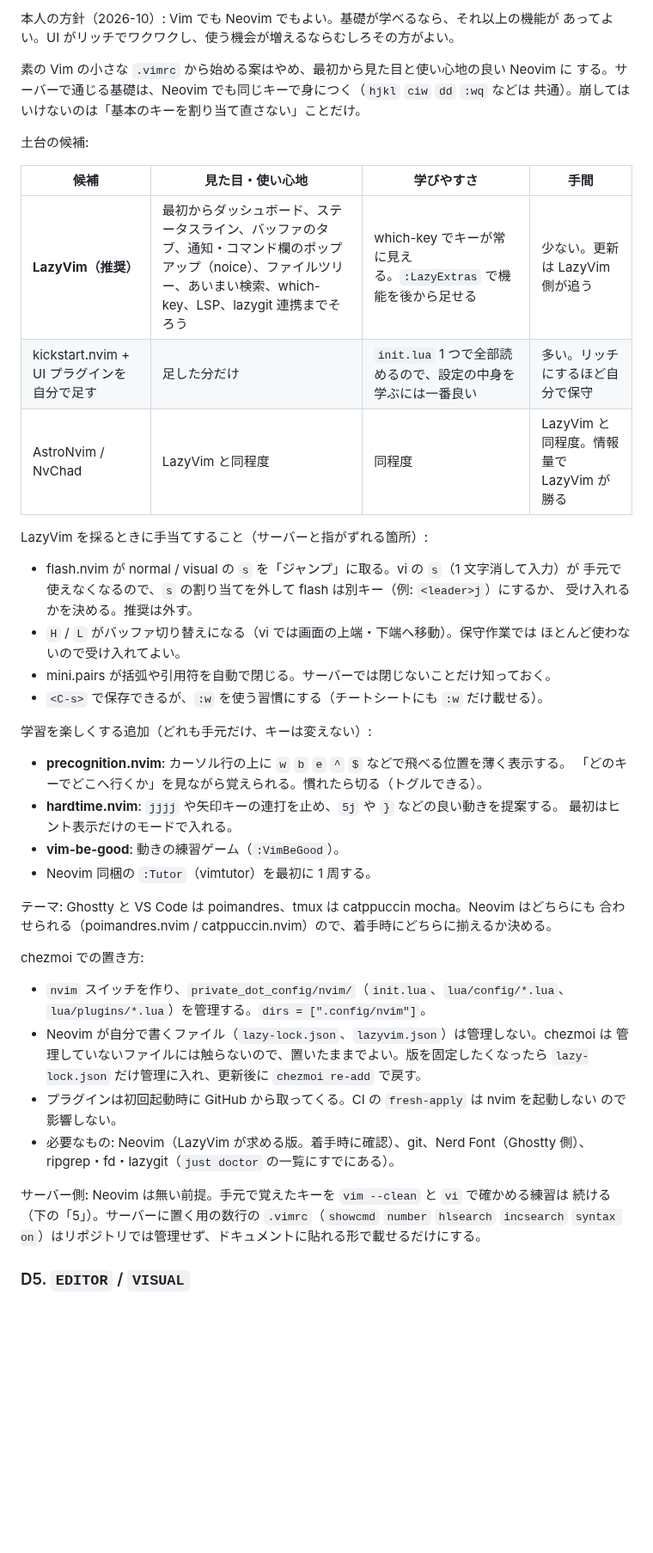
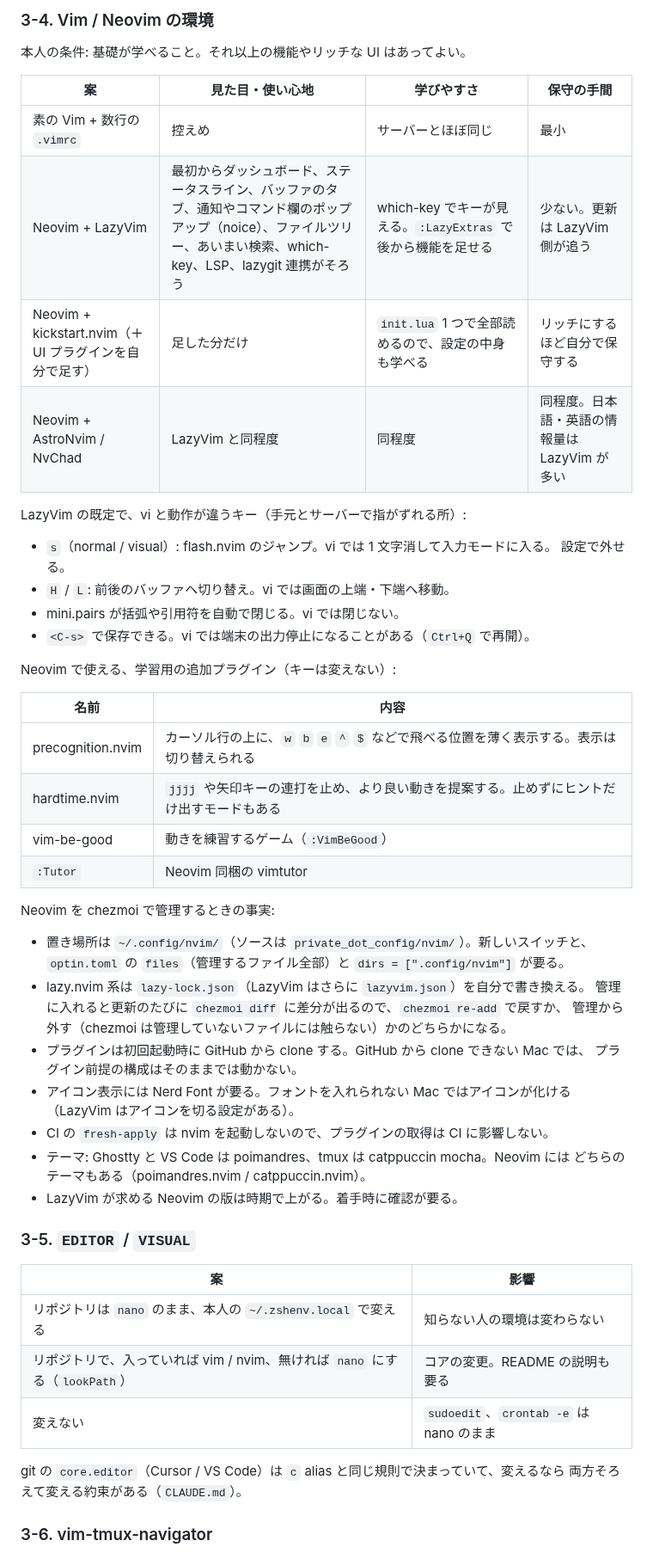
Before and after one commit to new-marty/chezmoi, a Markdown page: docs/plans/tmux-vim-learning.md, the part around one of its changes. Shown at 86% size. GitHub-like rendering; blank space fills up the shorter version.

```diff
--- a/docs/plans/tmux-vim-learning.md
+++ b/docs/plans/tmux-vim-learning.md
@@ -121,56 +124,58 @@ crontab を直す）ができるようにする。
 
-本人の方針（2026-10）: Vim でも Neovim でもよい。基礎が学べるなら、それ以上の機能が
-あってよい。UI がリッチでワクワクし、使う機会が増えるならむしろその方がよい。
+### 3-4. Vim / Neovim の環境
 
-素の Vim の小さな `.vimrc` から始める案はやめ、最初から見た目と使い心地の良い Neovim に
-する。サーバーで通じる基礎は、Neovim でも同じキーで身につく（`hjkl` `ciw` `dd` `:wq` などは
-共通）。崩してはいけないのは「基本のキーを割り当て直さない」ことだけ。
+本人の条件: 基礎が学べること。それ以上の機能やリッチな UI はあってよい。
 
-土台の候補:
+| 案 | 見た目・使い心地 | 学びやすさ | 保守の手間 |
+|----|-----------------|-----------|-----------|
+| 素の Vim + 数行の `.vimrc` | 控えめ | サーバーとほぼ同じ | 最小 |
+| Neovim + LazyVim | 最初からダッシュボード、ステータスライン、バッファのタブ、通知やコマンド欄のポップアップ（noice）、ファイルツリー、あいまい検索、which-key、LSP、lazygit 連携がそろう | which-key でキーが見える。`:LazyExtras` で後から機能を足せる | 少ない。更新は LazyVim 側が追う |
+| Neovim + kickstart.nvim（＋UI プラグインを自分で足す） | 足した分だけ | `init.lua` 1 つで全部読めるので、設定の中身も学べる | リッチにするほど自分で保守する |
+| Neovim + AstroNvim / NvChad | LazyVim と同程度 | 同程度 | 同程度。日本語・英語の情報量は LazyVim が多い |
 
-| 候補 | 見た目・使い心地 | 学びやすさ | 手間 |
-|------|-----------------|-----------|------|
-| **LazyVim（推奨）** | 最初からダッシュボード、ステータスライン、バッファのタブ、通知・コマンド欄のポップアップ（noice）、ファイルツリー、あいまい検索、which-key、LSP、lazygit 連携までそろう | which-key でキーが常に見える。`:LazyExtras` で機能を後から足せる | 少ない。更新は LazyVim 側が追う |
-| kickstart.nvim + UI プラグインを自分で足す | 足した分だけ | `init.lua` 1 つで全部読めるので、設定の中身を学ぶには一番良い | 多い。リッチにするほど自分で保守 |
-| AstroNvim / NvChad | LazyVim と同程度 | 同程度 | LazyVim と同程度。情報量で LazyVim が勝る |
+LazyVim の既定で、vi と動作が違うキー（手元とサーバーで指がずれる所）:
 
-LazyVim を採るときに手当てすること（サーバーと指がずれる箇所）:
+- `s`（normal / visual）: flash.nvim のジャンプ。vi では 1 文字消して入力モードに入る。
+  設定で外せる。
+- `H` / `L`: 前後のバッファへ切り替え。vi では画面の上端・下端へ移動。
+- mini.pairs が括弧や引用符を自動で閉じる。vi では閉じない。
+- `<C-s>` で保存できる。vi では端末の出力停止になることがある（`Ctrl+Q` で再開）。
 
-- flash.nvim が normal / visual の `s` を「ジャンプ」に取る。vi の `s`（1 文字消して入力）が
-  手元で使えなくなるので、`s` の割り当てを外して flash は別キー（例: `<leader>j`）にするか、
-  受け入れるかを決める。推奨は外す。
-- `H` / `L` がバッファ切り替えになる（vi では画面の上端・下端へ移動）。保守作業では
-  ほとんど使わないので受け入れてよい。
-- mini.pairs が括弧や引用符を自動で閉じる。サーバーでは閉じないことだけ知っておく。
-- `<C-s>` で保存できるが、`:w` を使う習慣にする（チートシートにも `:w` だけ載せる）。
+Neovim で使える、学習用の追加プラグイン（キーは変えない）:
 
-学習を楽しくする追加（どれも手元だけ、キーは変えない）:
+| 名前 | 内容 |
+|------|------|
+| precognition.nvim | カーソル行の上に、`w` `b` `e` `^` `$` などで飛べる位置を薄く表示する。表示は切り替えられる |
+| hardtime.nvim | `jjjj` や矢印キーの連打を止め、より良い動きを提案する。止めずにヒントだけ出すモードもある |
+| vim-be-good | 動きを練習するゲーム（`:VimBeGood`） |
+| `:Tutor` | Neovim 同梱の vimtutor |
 
-- **precognition.nvim**: カーソル行の上に `w` `b` `e` `^` `$` などで飛べる位置を薄く表示する。
-  「どのキーでどこへ行くか」を見ながら覚えられる。慣れたら切る（トグルできる）。
-- **hardtime.nvim**: `jjjj` や矢印キーの連打を止め、`5j` や `}` などの良い動きを提案する。
-  最初はヒント表示だけのモードで入れる。
-- **vim-be-good**: 動きの練習ゲーム（`:VimBeGood`）。
-- Neovim 同梱の `:Tutor`（vimtutor）を最初に 1 周する。
+Neovim を chezmoi で管理するときの事実:
 
-テーマ: Ghostty と VS Code は poimandres、tmux は catppuccin mocha。Neovim はどちらにも
-合わせられる（poimandres.nvim / catppuccin.nvim）ので、着手時にどちらに揃えるか決める。
+- 置き場所は `~/.config/nvim/`（ソースは `private_dot_config/nvim/`）。新しいスイッチと、
+  `optin.toml` の `files`（管理するファイル全部）と `dirs = [".config/nvim"]` が要る。
+- lazy.nvim 系は `lazy-lock.json`（LazyVim はさらに `lazyvim.json`）を自分で書き換える。
+  管理に入れると更新のたびに `chezmoi diff` に差分が出るので、`chezmoi re-add` で戻すか、
+  管理から外す（chezmoi は管理していないファイルには触らない）かのどちらかになる。
+- プラグインは初回起動時に GitHub から clone する。GitHub から clone できない Mac では、
+  プラグイン前提の構成はそのままでは動かない。
+- アイコン表示には Nerd Font が要る。フォントを入れられない Mac ではアイコンが化ける
+  （LazyVim はアイコンを切る設定がある）。
+- CI の `fresh-apply` は nvim を起動しないので、プラグインの取得は CI に影響しない。
+- テーマ: Ghostty と VS Code は poimandres、tmux は catppuccin mocha。Neovim には
+  どちらのテーマもある（poimandres.nvim / catppuccin.nvim）。
+- LazyVim が求める Neovim の版は時期で上がる。着手時に確認が要る。
 
-chezmoi での置き方:
+### 3-5. `EDITOR` / `VISUAL`
 
-- `nvim` スイッチを作り、`private_dot_config/nvim/`（`init.lua`、`lua/config/*.lua`、
-  `lua/plugins/*.lua`）を管理する。`dirs = [".config/nvim"]`。
-- Neovim が自分で書くファイル（`lazy-lock.json`、`lazyvim.json`）は管理しない。chezmoi は
-  管理していないファイルには触らないので、置いたままでよい。版を固定したくなったら
-  `lazy-lock.json` だけ管理に入れ、更新後に `chezmoi re-add` で戻す。
-- プラグインは初回起動時に GitHub から取ってくる。CI の `fresh-apply` は nvim を起動しない
-  ので影響しない。
-- 必要なもの: Neovim（LazyVim が求める版。着手時に確認）、git、Nerd Font（Ghostty 側）、
-  ripgrep・fd・lazygit（`just doctor` の一覧にすでにある）。
+| 案 | 影響 |
+|----|------|
+| リポジトリは `nano` のまま、本人の `~/.zshenv.local` で変える | 知らない人の環境は変わらない |
+| リポジトリで、入っていれば vim / nvim、無ければ `nano` にする（`lookPath`） | コアの変更。README の説明も要る |
+| 変えない | `sudoedit`、`crontab -e` は nano のまま |
 
-サーバー側: Neovim は無い前提。手元で覚えたキーを `vim --clean` と `vi` で確かめる練習は
-続ける（下の「5」）。サーバーに置く用の数行の `.vimrc`（`showcmd` `number` `hlsearch`
-`incsearch` `syntax on`）はリポジトリでは管理せず、ドキュメントに貼れる形で載せるだけにする。
+git の `core.editor`（Cursor / VS Code）は `c` alias と同じ規則で決まっていて、変えるなら
+両方そろえて変える約束がある（`CLAUDE.md`）。
 
-### D5. `EDITOR` / `VISUAL`
+### 3-6. vim-tmux-navigator
 
```
Also changed, not shown: other parts of docs/plans/tmux-vim-learning.md (+101 -134 lines), backlog.md (+16 -12 lines).
